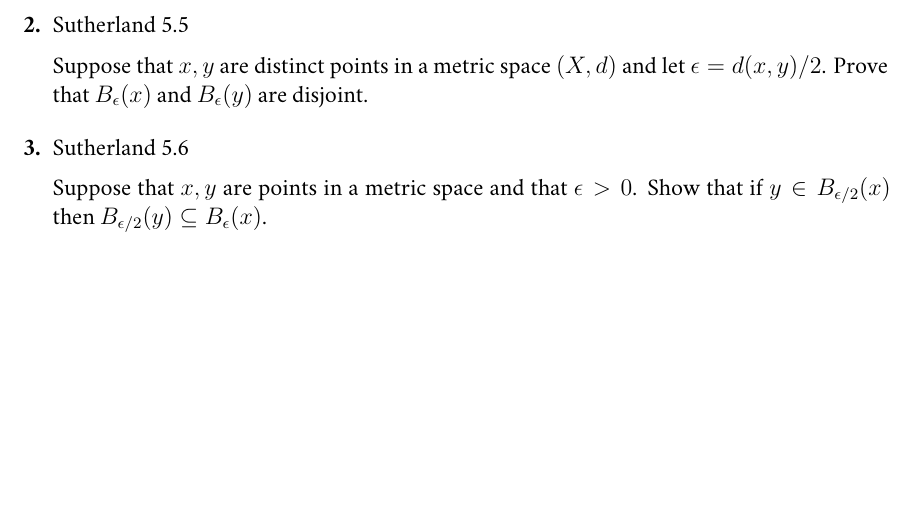
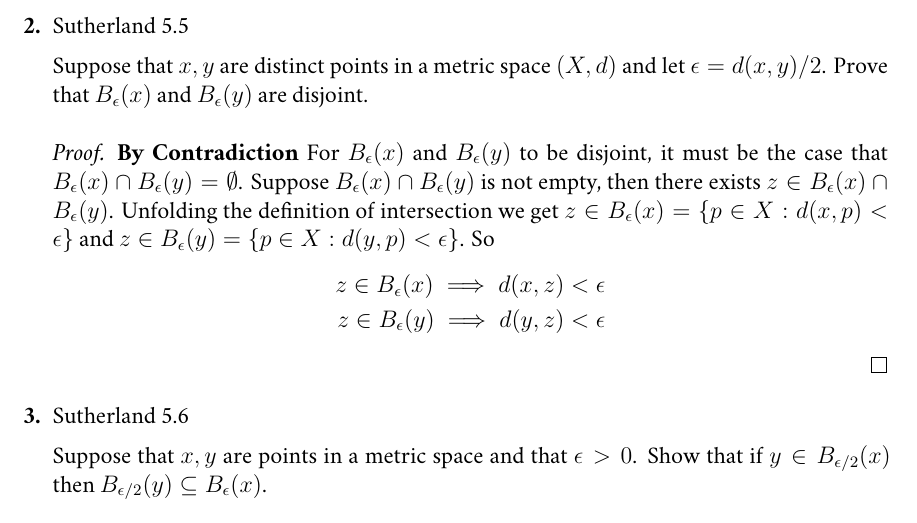
Before and after one commit to Funkematics/Topology, a LaTeX problem sheet (Docs/HW4.tex): part of page 1 of 2, cut so that both start at the same text, the shorter picture padded with empty space. Compiled offline with XeLaTeX; a missing font is replaced by an installed copy or a similar font.

Commit message:
disjoint proof

```diff
--- a/Docs/HW4.tex
+++ b/Docs/HW4.tex
@@ -34,7 +34,16 @@ defined by $f(x) = d(x,x_0)$ is continuous. \newline
 \problem Sutherland 5.5
 
 Suppose that $x, y$ are distinct points in a metric space $(X,d)$ and let
-$\epsilon = d(x,y)/2$. Prove that $B_\epsilon(x)$ and $B_\epsilon(y)$ are disjoint.
+$\epsilon = d(x,y)/2$. Prove that $B_\epsilon(x)$ and $B_\epsilon(y)$ are disjoint. \newline
+
+\begin{proof}
+  \textbf{By Contradiction} For $B_\epsilon(x)$ and $B_\epsilon(y)$ to be disjoint, it must be the case that $B_\epsilon(x) \cap B_\epsilon(y) = \emptyset$.
+  Suppose $B_\epsilon(x) \cap B_\epsilon(y)$ is not empty, then there exists $z \in B_\epsilon(x) \cap B_\epsilon(y)$. Unfolding the definition of intersection we get $z \in B_\epsilon(x) = \{p \in X : d(x,p) < \epsilon\}$ and $z \in B_\epsilon(y) = \{ p \in X : d(y, p) < \epsilon\}$. So
+  \begin{align*}
+    z \in B_\epsilon(x) \implies d(x, z) < \epsilon \\
+    z \in B_\epsilon(y) \implies d(y, z) < \epsilon
+  \end{align*}
+\end{proof}
 
 \problem Sutherland 5.6
 
```
